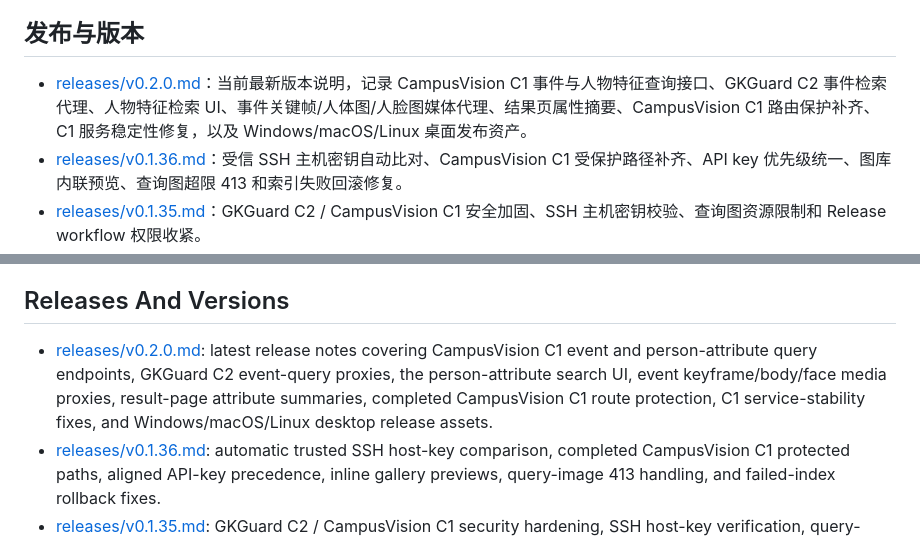
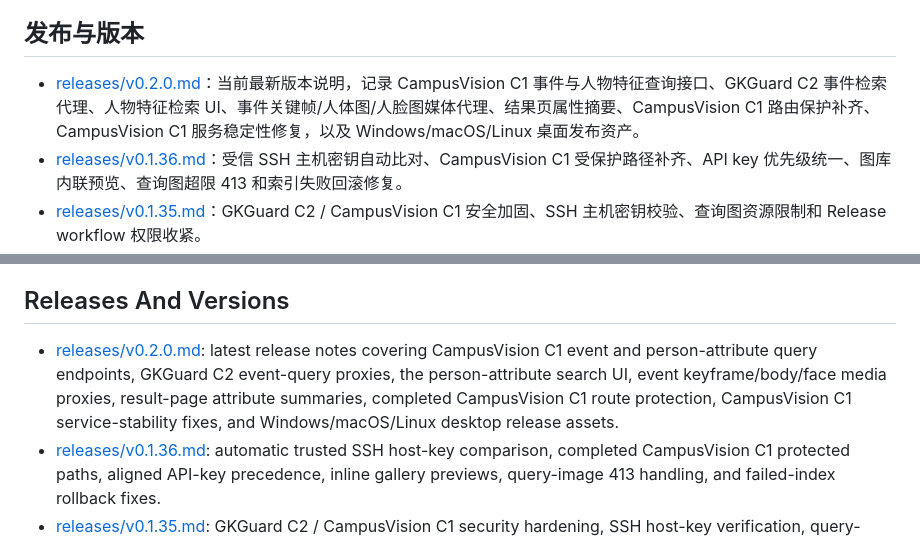
Before and after one commit to CyrusAuyeung/GKGuard, a Markdown page: docs/README.md, 2 parts joined by grey strips. Drawn GitHub-style.

Commit message:
docs: align v0.2.0 attribute query contract

```diff
--- a/docs/README.md
+++ b/docs/README.md
@@ -22,7 +22,7 @@
 
 ## 发布与版本
 
-- [releases/v0.2.0.md](releases/v0.2.0.md)：当前最新版本说明，记录 CampusVision C1 事件与人物特征查询接口、GKGuard C2 事件检索代理、人物特征检索 UI、事件关键帧/人体图/人脸图媒体代理、结果页属性摘要、CampusVision C1 路由保护补齐、C1 服务稳定性修复，以及 Windows/macOS/Linux 桌面发布资产。
+- [releases/v0.2.0.md](releases/v0.2.0.md)：当前最新版本说明，记录 CampusVision C1 事件与人物特征查询接口、GKGuard C2 事件检索代理、人物特征检索 UI、事件关键帧/人体图/人脸图媒体代理、结果页属性摘要、CampusVision C1 路由保护补齐、CampusVision C1 服务稳定性修复，以及 Windows/macOS/Linux 桌面发布资产。
 - [releases/v0.1.36.md](releases/v0.1.36.md)：受信 SSH 主机密钥自动比对、CampusVision C1 受保护路径补齐、API key 优先级统一、图库内联预览、查询图超限 413 和索引失败回滚修复。
 - [releases/v0.1.35.md](releases/v0.1.35.md)：GKGuard C2 / CampusVision C1 安全加固、SSH 主机密钥校验、查询图资源限制和 Release workflow 权限收紧。
 - [releases/v0.1.34.md](releases/v0.1.34.md)：Windows/macOS/Linux 桌面端发布、平台化后端可执行文件和更新资产选择。
@@ -85,7 +85,7 @@ Use this page to locate maintenance material quickly. The current-state document
 
 ## Releases And Versions
 
-- [releases/v0.2.0.md](releases/v0.2.0.md): latest release notes covering CampusVision C1 event and person-attribute query endpoints, GKGuard C2 event-query proxies, the person-attribute search UI, event keyframe/body/face media proxies, result-page attribute summaries, completed CampusVision C1 route protection, C1 service-stability fixes, and Windows/macOS/Linux desktop release assets.
+- [releases/v0.2.0.md](releases/v0.2.0.md): latest release notes covering CampusVision C1 event and person-attribute query endpoints, GKGuard C2 event-query proxies, the person-attribute search UI, event keyframe/body/face media proxies, result-page attribute summaries, completed CampusVision C1 route protection, CampusVision C1 service-stability fixes, and Windows/macOS/Linux desktop release assets.
 - [releases/v0.1.36.md](releases/v0.1.36.md): automatic trusted SSH host-key comparison, completed CampusVision C1 protected paths, aligned API-key precedence, inline gallery previews, query-image 413 handling, and failed-index rollback fixes.
 - [releases/v0.1.35.md](releases/v0.1.35.md): GKGuard C2 / CampusVision C1 security hardening, SSH host-key verification, query-image resource limits, and tightened Release workflow permissions.
 - [releases/v0.1.34.md](releases/v0.1.34.md): Windows/macOS/Linux desktop releases, platform-specific backend executables, and update asset selection.
```
Also changed, not shown: docs/api_contract.md (+12 -12 lines).
